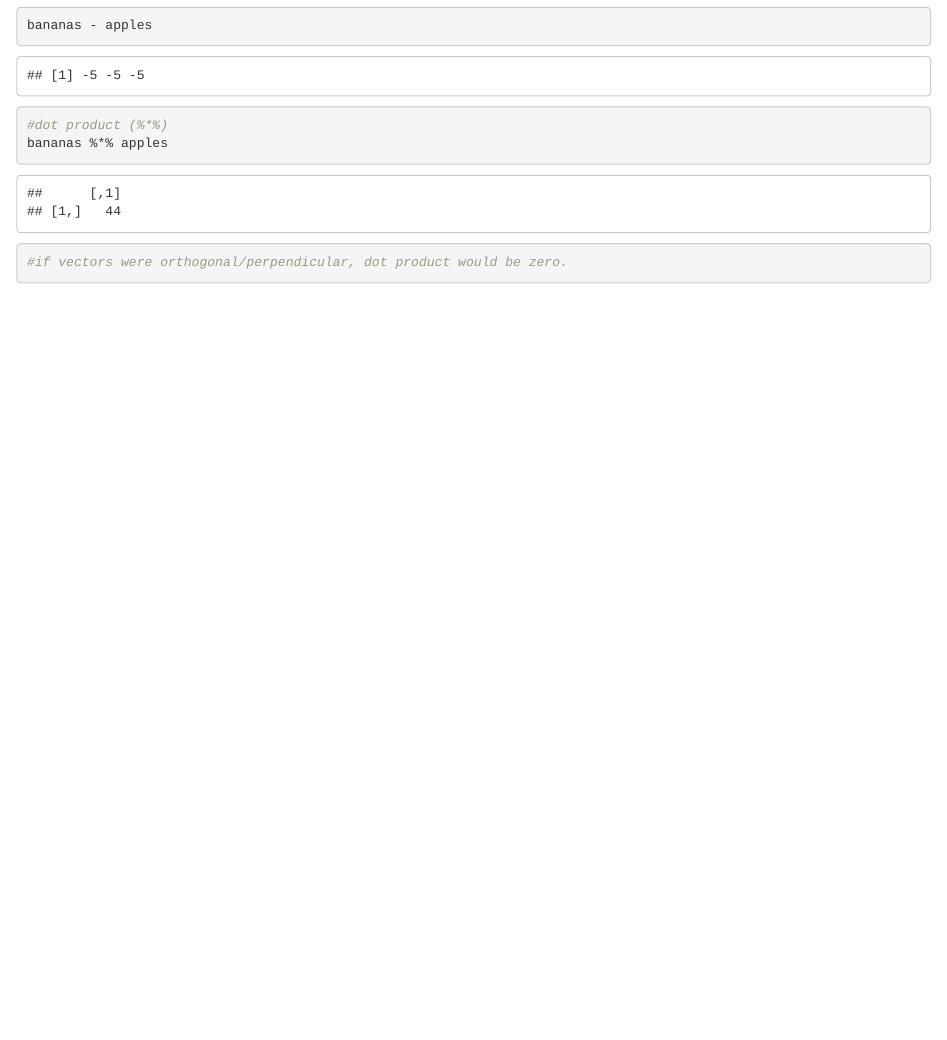
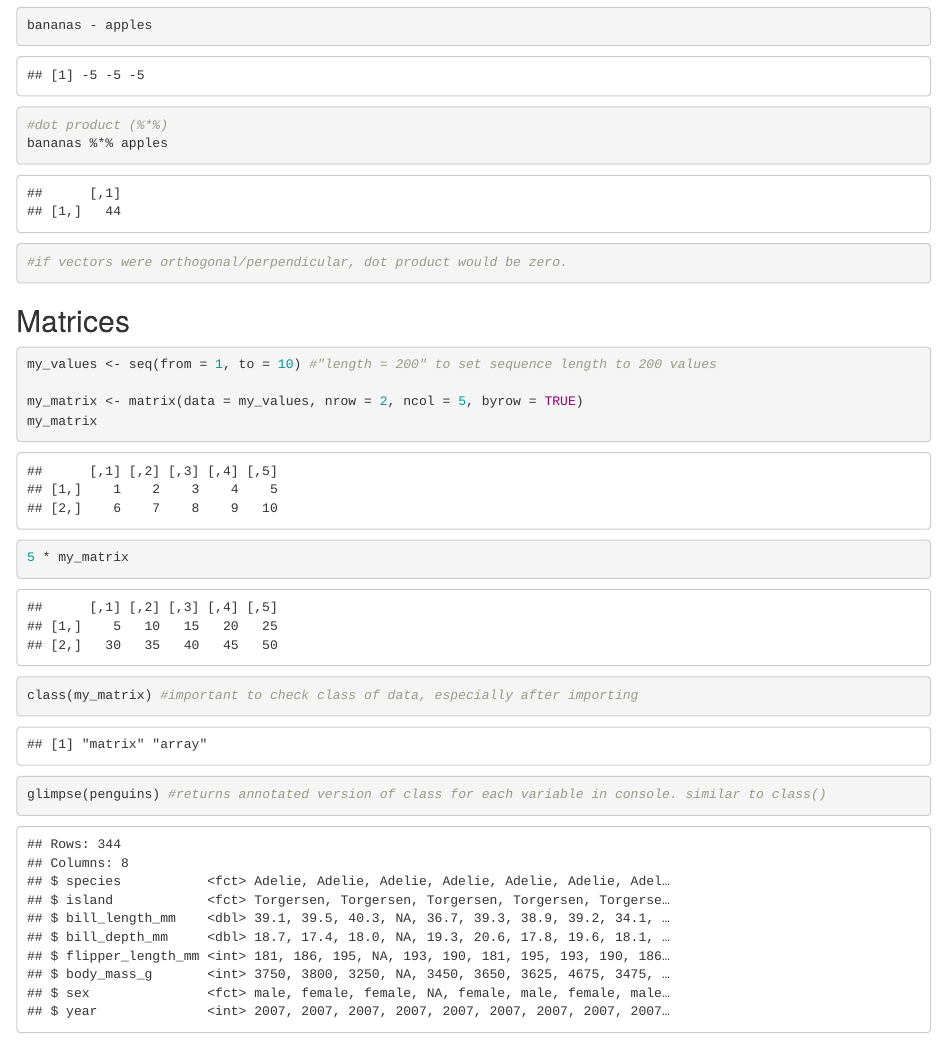
Before and after one commit to efgonzales/eds_212_day3_part2, an R Markdown document (vectors.Rmd): the page in a window 1100 px wide, from 1380 px down. Rendered offline with R 4.5, knitr and Pandoc, with nearby package versions.

Commit message:
added matrices practice/examples

````diff
--- a/vectors.Rmd
+++ b/vectors.Rmd
@@ -44,3 +44,18 @@ bananas %*% apples
 #if vectors were orthogonal/perpendicular, dot product would be zero.
 
 ```
+## Matrices
+
+```{r}
+my_values <- seq(from = 1, to = 10) #"length = 200" to set sequence length to 200 values
+
+my_matrix <- matrix(data = my_values, nrow = 2, ncol = 5, byrow = TRUE)
+my_matrix
+
+5 * my_matrix
+class(my_matrix) #important to check class of data, especially after importing
+```
+
+```{r}
+glimpse(penguins) #returns annotated version of class for each variable in console. similar to class()
+```
````
